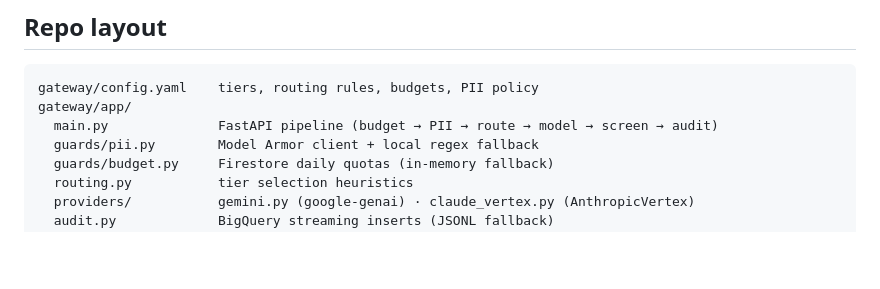
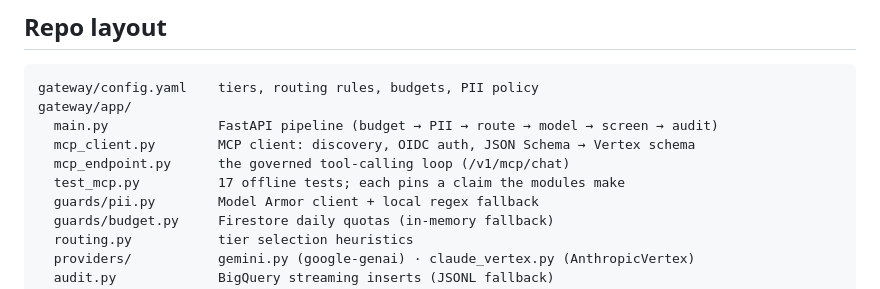
Before and after one commit to jeremydegardeyn/bank-ai-gateway, a Markdown page: README.md, the part around one of its changes. Rendered like a GitHub page; blank space fills up the shorter version.

```diff
--- a/README.md
+++ b/README.md
@@ -75,6 +134,9 @@ gateway."
 gateway/config.yaml    tiers, routing rules, budgets, PII policy
 gateway/app/
   main.py              FastAPI pipeline (budget → PII → route → model → screen → audit)
+  mcp_client.py        MCP client: discovery, OIDC auth, JSON Schema → Vertex schema
+  mcp_endpoint.py      the governed tool-calling loop (/v1/mcp/chat)
+  test_mcp.py          17 offline tests; each pins a claim the modules make
   guards/pii.py        Model Armor client + local regex fallback
   guards/budget.py     Firestore daily quotas (in-memory fallback)
   routing.py           tier selection heuristics
```
Also changed, not shown: other parts of README.md (+59 -0 lines).
